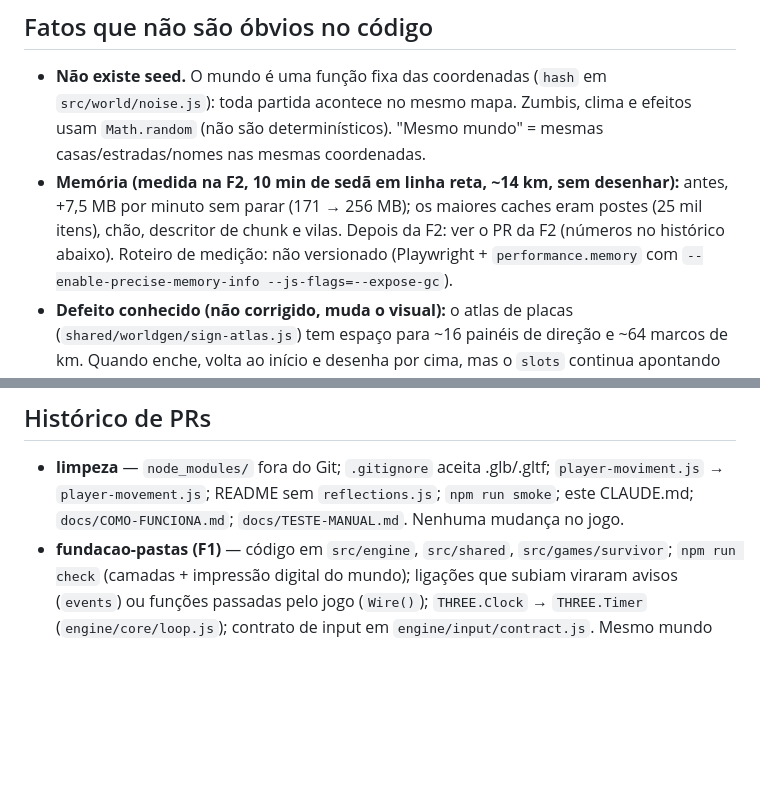
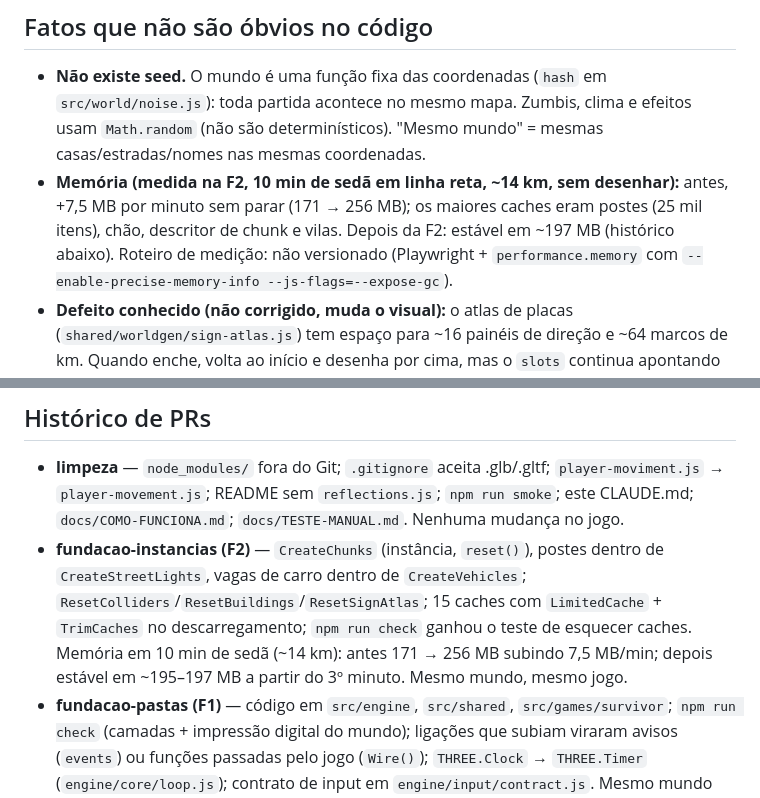
Before and after one commit to llr2ll/Game, a Markdown page: CLAUDE.md, 2 parts joined by grey strips. Rendered like a GitHub page; blank space fills up the shorter version.

Commit message:
CLAUDE.md: registra a F2 e os números de memória
Co-Authored-By: Claude Opus 5.5 <noreply@anthropic.com>

```diff
--- a/CLAUDE.md
+++ b/CLAUDE.md
@@ -145,7 +145,7 @@ Não implementar online com uma tela por jogador. Não mexer na câmera. Não mi
 - **Não existe seed.** O mundo é uma função fixa das coordenadas (`hash` em `src/world/noise.js`): toda partida acontece no mesmo mapa.
   Zumbis, clima e efeitos usam `Math.random` (não são determinísticos). "Mesmo mundo" = mesmas casas/estradas/nomes nas mesmas coordenadas.
 - **Memória (medida na F2, 10 min de sedã em linha reta, ~14 km, sem desenhar):** antes, +7,5 MB por minuto sem parar (171 → 256 MB);
-  os maiores caches eram postes (25 mil itens), chão, descritor de chunk e vilas. Depois da F2: ver o PR da F2 (números no histórico abaixo).
+  os maiores caches eram postes (25 mil itens), chão, descritor de chunk e vilas. Depois da F2: estável em ~197 MB (histórico abaixo).
   Roteiro de medição: não versionado (Playwright + `performance.memory` com `--enable-precise-memory-info --js-flags=--expose-gc`).
 - **Defeito conhecido (não corrigido, muda o visual):** o atlas de placas (`shared/worldgen/sign-atlas.js`) tem espaço para ~16 painéis de direção
   e ~64 marcos de km. Quando enche, volta ao início e desenha por cima, mas o `slots` continua apontando as chaves antigas para lá:
@@ -177,6 +177,10 @@ F2 estado global → instâncias com `reset()` + caches limpos por distância (m
 ## Histórico de PRs
 - **limpeza** — `node_modules/` fora do Git; `.gitignore` aceita .glb/.gltf; `player-moviment.js` → `player-movement.js`; README sem `reflections.js`;
   `npm run smoke`; este CLAUDE.md; `docs/COMO-FUNCIONA.md`; `docs/TESTE-MANUAL.md`. Nenhuma mudança no jogo.
+- **fundacao-instancias (F2)** — `CreateChunks` (instância, `reset()`), postes dentro de `CreateStreetLights`, vagas de carro dentro de
+  `CreateVehicles`; `ResetColliders`/`ResetBuildings`/`ResetSignAtlas`; 15 caches com `LimitedCache` + `TrimCaches` no descarregamento;
+  `npm run check` ganhou o teste de esquecer caches. Memória em 10 min de sedã (~14 km): antes 171 → 256 MB subindo 7,5 MB/min;
+  depois estável em ~195–197 MB a partir do 3º minuto. Mesmo mundo, mesmo jogo.
 - **fundacao-pastas (F1)** — código em `src/engine`, `src/shared`, `src/games/survivor`; `npm run check` (camadas + impressão digital do mundo);
   ligações que subiam viraram avisos (`events`) ou funções passadas pelo jogo (`Wire()`); `THREE.Clock` → `THREE.Timer`
   (`engine/core/loop.js`); contrato de input em `engine/input/contract.js`. Mesmo mundo (hash igual ao de antes), mesmo jogo.
```
